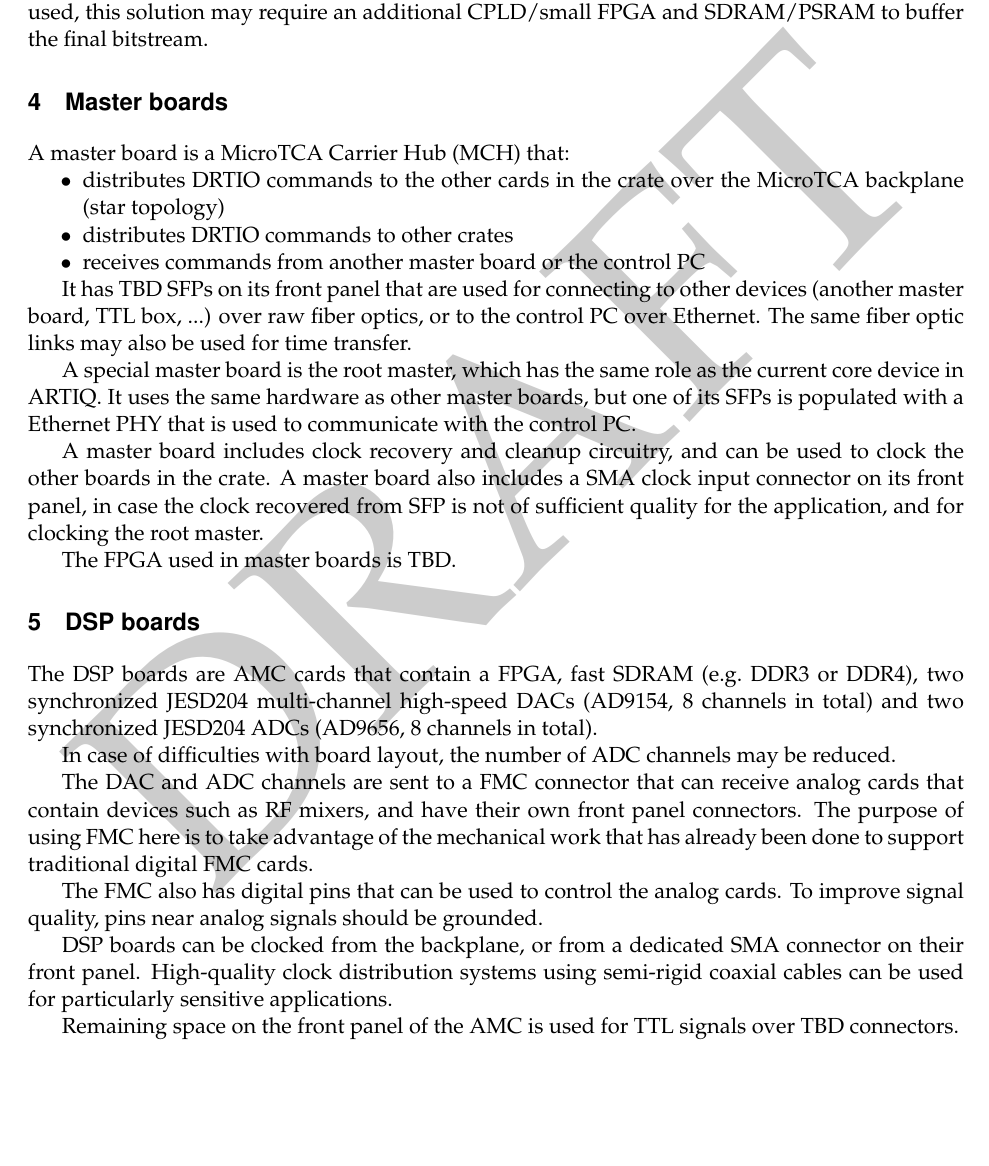
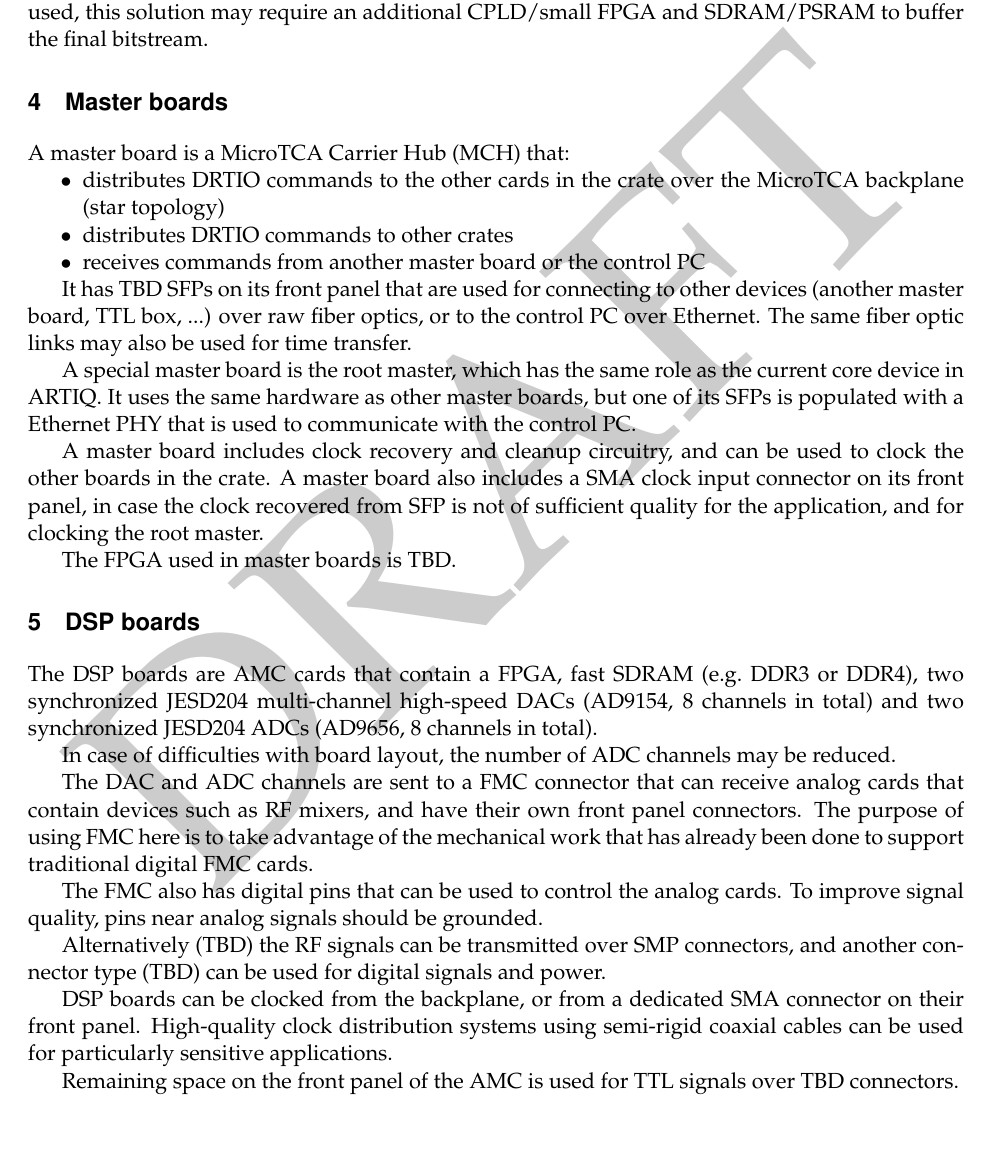
Before and after one commit to m-labs/artiq-hardware, a LaTeX document (artiq_hardware.tex): part of page 3 of 4, cut so that both start at the same text, the shorter picture padded with empty space. Compiled offline with pdfLaTeX.

Commit message:
SMP + other connector option instead of FMC for RF daughter cards

```diff
--- a/artiq_hardware.tex
+++ b/artiq_hardware.tex
@@ -78,6 +78,8 @@ The DAC and ADC channels are sent to a FMC connector that can receive analog car
 
 The FMC also has digital pins that can be used to control the analog cards. To improve signal quality, pins near analog signals should be grounded.
 
+Alternatively (TBD) the RF signals can be transmitted over SMP connectors, and another connector type (TBD) can be used for digital signals and power.
+
 DSP boards can be clocked from the backplane, or from a dedicated SMA connector on their front panel. High-quality clock distribution systems using semi-rigid coaxial cables can be used for particularly sensitive applications.
 
 Remaining space on the front panel of the AMC is used for TTL signals over TBD connectors.
```
